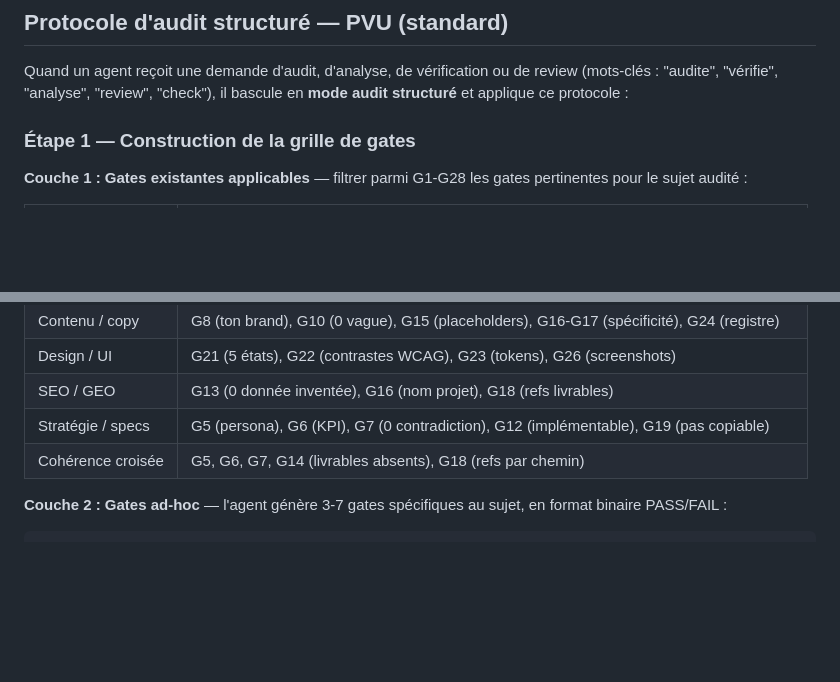
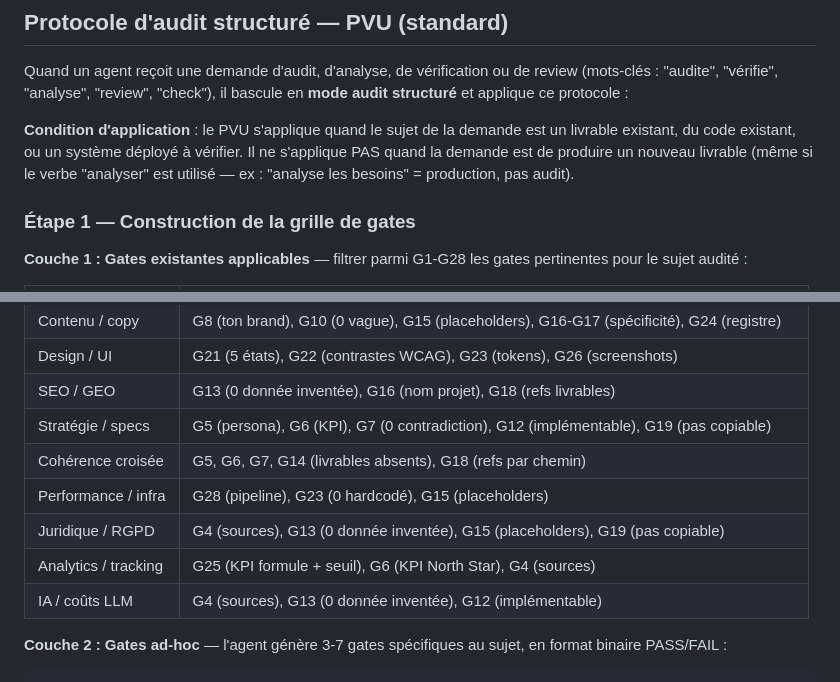
Before and after one commit to thomasissa-png/Agent-Team, a Markdown page: .claude/agents/_base-agent-protocol.md, 2 parts joined by grey strips. Rendered like a GitHub page; blank space fills up the shorter version.

Commit message:
Fix PVU : mapping complet (10 types audit) + promotion gates ad-hoc + condition application
- _base-agent-protocol.md : ajout 4 types audit manquants (performance/infra, juridique, analytics, IA), condition d'application PVU (ne s'applique pas à la production de nouveaux livrables)
- CLAUDE.md : règle de promotion des gates ad-hoc récurrentes (3+ FAIL → gate permanente G29+, responsable = orchestrateur)

Corrections P1 audit @ia sur le PVU (8/10 → 10/10).

https://claude.ai/code/session_01AGYs4SU1Q763w6VfV2Rt5q

```diff
--- a/.claude/agents/_base-agent-protocol.md
+++ b/.claude/agents/_base-agent-protocol.md
@@ -200,6 +200,8 @@ Avant de livrer, répondre mentalement à ces questions :
 
 Quand un agent reçoit une demande d'audit, d'analyse, de vérification ou de review (mots-clés : "audite", "vérifie", "analyse", "review", "check"), il bascule en **mode audit structuré** et applique ce protocole :
 
+**Condition d'application** : le PVU s'applique quand le sujet de la demande est un livrable existant, du code existant, ou un système déployé à vérifier. Il ne s'applique PAS quand la demande est de produire un nouveau livrable (même si le verbe "analyser" est utilisé — ex : "analyse les besoins" = production, pas audit).
+
 ### Étape 1 — Construction de la grille de gates
 
 **Couche 1 : Gates existantes applicables** — filtrer parmi G1-G28 les gates pertinentes pour le sujet audité :
@@ -212,6 +214,10 @@ Quand un agent reçoit une demande d'audit, d'analyse, de vérification ou de re
 | SEO / GEO | G13 (0 donnée inventée), G16 (nom projet), G18 (refs livrables) |
 | Stratégie / specs | G5 (persona), G6 (KPI), G7 (0 contradiction), G12 (implémentable), G19 (pas copiable) |
 | Cohérence croisée | G5, G6, G7, G14 (livrables absents), G18 (refs par chemin) |
+| Performance / infra | G28 (pipeline), G23 (0 hardcodé), G15 (placeholders) |
+| Juridique / RGPD | G4 (sources), G13 (0 donnée inventée), G15 (placeholders), G19 (pas copiable) |
+| Analytics / tracking | G25 (KPI formule + seuil), G6 (KPI North Star), G4 (sources) |
+| IA / coûts LLM | G4 (sources), G13 (0 donnée inventée), G12 (implémentable) |
 
 **Couche 2 : Gates ad-hoc** — l'agent génère 3-7 gates spécifiques au sujet, en format binaire PASS/FAIL :
 
```
Also changed, not shown: CLAUDE.md (+2 -0 lines).
